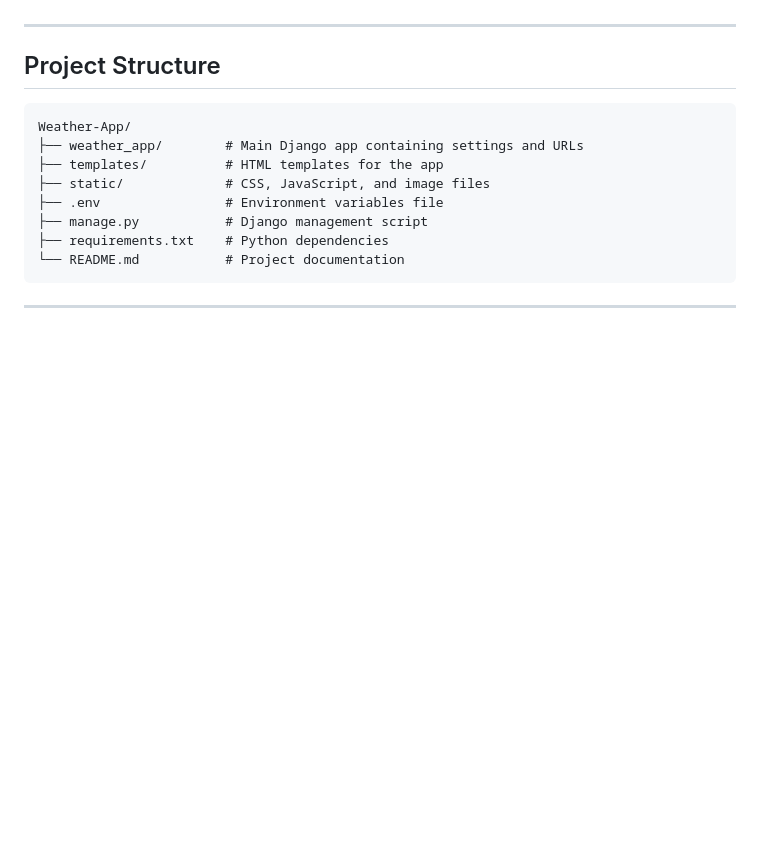
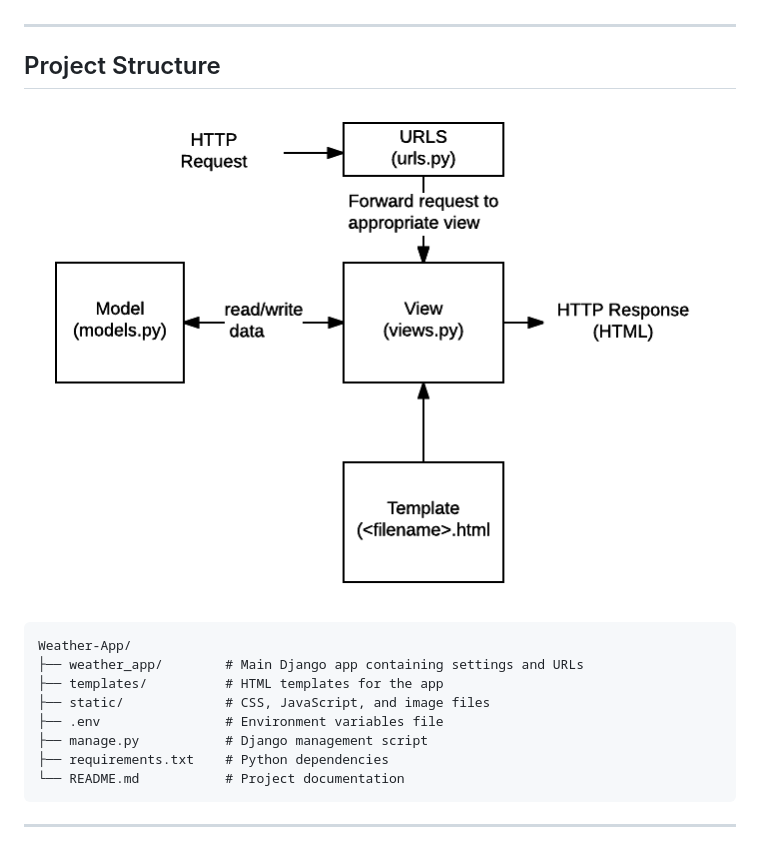
Before and after one commit to SimranShaikh20/WeatherApplication, a Markdown page: README.md, the part around the change. Drawn GitHub-style; pictures changed too: image/basic-django.png (added); blank space fills up the shorter version.

````diff
--- a/README.md
+++ b/README.md
@@ -71,6 +71,7 @@ Follow these steps to set up the Weather App on your local machine:
 ---
 
 ## Project Structure
+![Page](image/basic-django.png)
 
 ```
 Weather-App/
````
Also changed, not shown: 5 other files.
